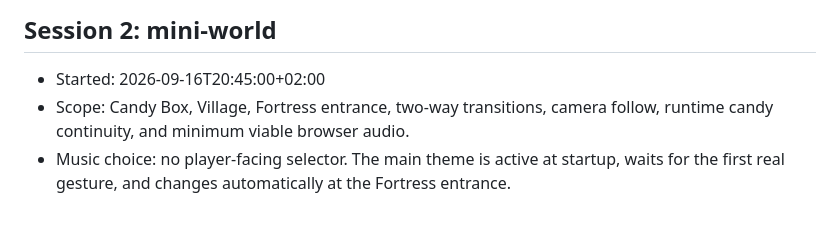
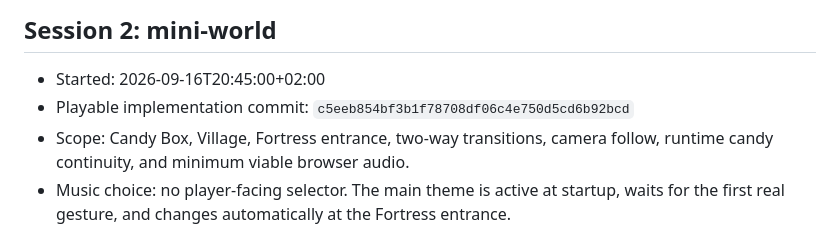
Before and after one commit to zcsabaTAL/candybox-phaser, a Markdown page: SPIKE_EVIDENCE.md, the part around the change. GitHub-like rendering.

Commit message:
Record session two verification

```diff
--- a/SPIKE_EVIDENCE.md
+++ b/SPIKE_EVIDENCE.md
@@ -35,6 +35,7 @@ Session 2 must test both scene transitions and minimum viable audio playback. Fu
 ## Session 2: mini-world
 
 - Started: 2026-09-16T20:45:00+02:00
+- Playable implementation commit: `c5eeb854bf3b1f78708df06c4e750d5cd6b92bcd`
 - Scope: Candy Box, Village, Fortress entrance, two-way transitions, camera follow, runtime candy continuity, and minimum viable browser audio.
 - Music choice: no player-facing selector. The main theme is active at startup, waits for the first real gesture, and changes automatically at the Fortress entrance.
 - Full dialogue, captions, ducking, preferences, and saved progress remain Session 3 scope.
```
